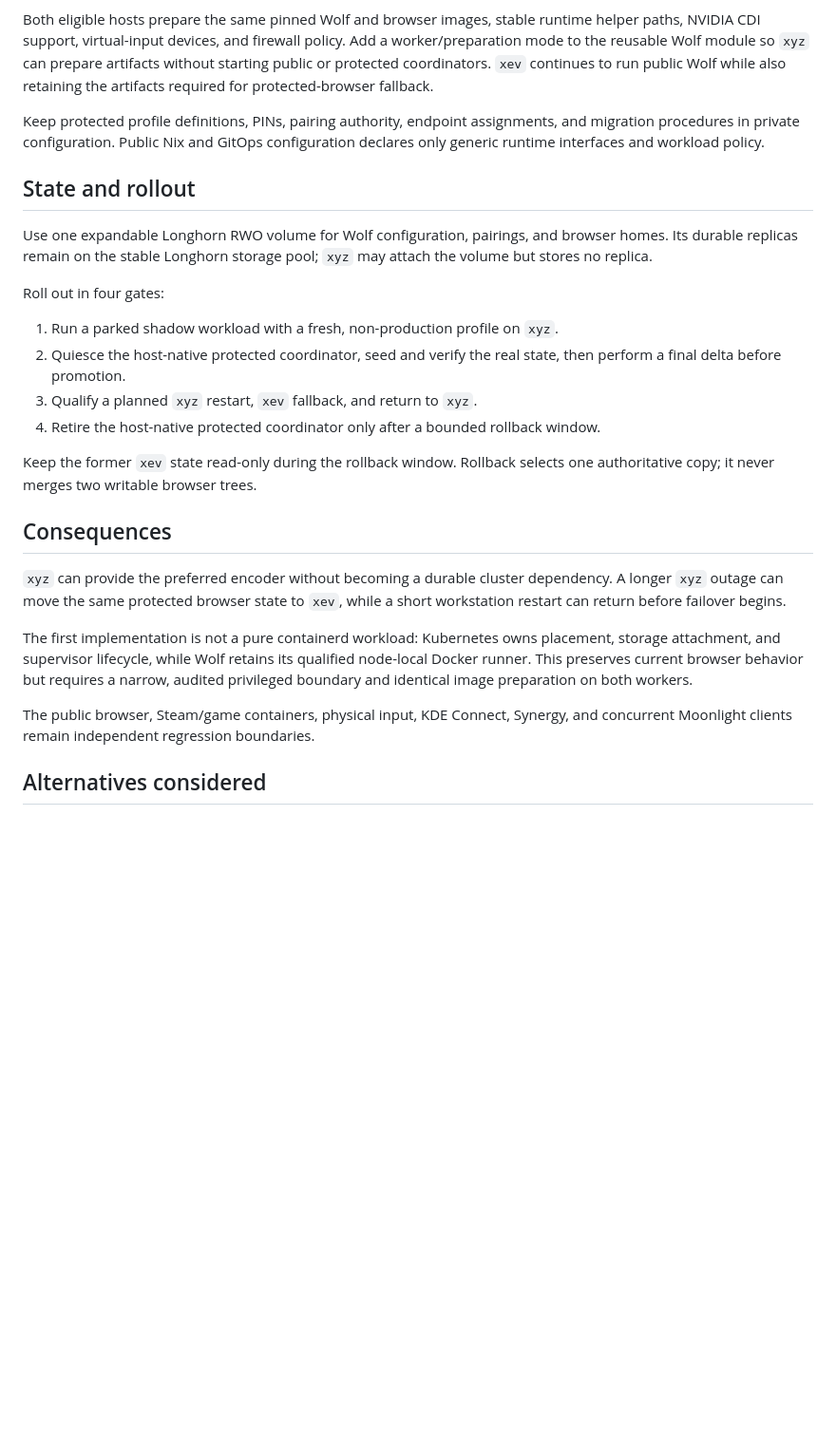
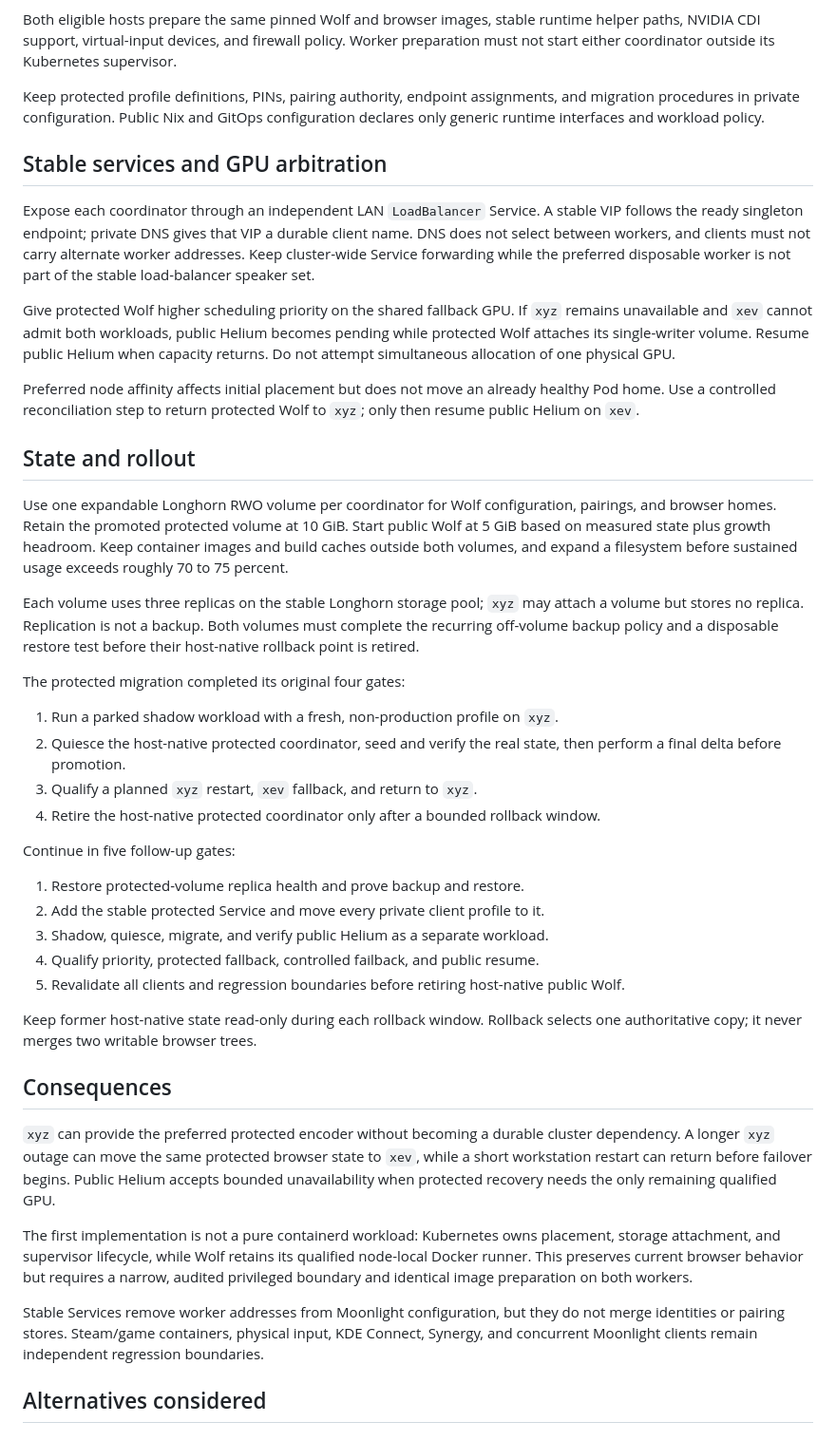
Before and after one commit to alcxyz/nix-config, a Markdown page: docs/adr/0057-kubernetes-managed-protected-browser-mobility.md, the part around one of its changes. Shown at 95% size. GitHub-like rendering; blank space fills up the shorter version.

```diff
--- a/docs/adr/0057-kubernetes-managed-protected-browser-mobility.md
+++ b/docs/adr/0057-kubernetes-managed-protected-browser-mobility.md
@@ -59,23 +81,47 @@ mount path in GitOps.
 
 Both eligible hosts prepare the same pinned Wolf and browser images, stable
 runtime helper paths, NVIDIA CDI support, virtual-input devices, and firewall
-policy. Add a worker/preparation mode to the reusable Wolf module so `xyz` can
-prepare artifacts without starting public or protected coordinators. `xev`
-continues to run public Wolf while also retaining the artifacts required for
-protected-browser fallback.
+policy. Worker preparation must not start either coordinator outside its
+Kubernetes supervisor.
 
 Keep protected profile definitions, PINs, pairing authority, endpoint
 assignments, and migration procedures in private configuration. Public Nix and
 GitOps configuration declares only generic runtime interfaces and workload
 policy.
 
+## Stable services and GPU arbitration
+
+Expose each coordinator through an independent LAN `LoadBalancer` Service. A
+stable VIP follows the ready singleton endpoint; private DNS gives that VIP a
+durable client name. DNS does not select between workers, and clients must not
+carry alternate worker addresses. Keep cluster-wide Service forwarding while
+the preferred disposable worker is not part of the stable load-balancer speaker
+set.
+
+Give protected Wolf higher scheduling priority on the shared fallback GPU. If
+`xyz` remains unavailable and `xev` cannot admit both workloads, public Helium
+becomes pending while protected Wolf attaches its single-writer volume. Resume
+public Helium when capacity returns. Do not attempt simultaneous allocation of
+one physical GPU.
+
+Preferred node affinity affects initial placement but does not move an already
+healthy Pod home. Use a controlled reconciliation step to return protected Wolf
+to `xyz`; only then resume public Helium on `xev`.
+
 ## State and rollout
 
-Use one expandable Longhorn RWO volume for Wolf configuration, pairings, and
-browser homes. Its durable replicas remain on the stable Longhorn storage pool;
-`xyz` may attach the volume but stores no replica.
+Use one expandable Longhorn RWO volume per coordinator for Wolf configuration,
+pairings, and browser homes. Retain the promoted protected volume at 10 GiB.
+Start public Wolf at 5 GiB based on measured state plus growth headroom. Keep
+container images and build caches outside both volumes, and expand a filesystem
+before sustained usage exceeds roughly 70 to 75 percent.
 
-Roll out in four gates:
+Each volume uses three replicas on the stable Longhorn storage pool; `xyz` may
+attach a volume but stores no replica. Replication is not a backup. Both volumes
+must complete the recurring off-volume backup policy and a disposable restore
+test before their host-native rollback point is retired.
+
+The protected migration completed its original four gates:
 
 1. Run a parked shadow workload with a fresh, non-production profile on `xyz`.
 2. Quiesce the host-native protected coordinator, seed and verify the real
@@ -84,14 +130,25 @@ Roll out in four gates:
 4. Retire the host-native protected coordinator only after a bounded rollback
    window.
 
-Keep the former `xev` state read-only during the rollback window. Rollback
+Continue in five follow-up gates:
+
+1. Restore protected-volume replica health and prove backup and restore.
+2. Add the stable protected Service and move every private client profile to it.
+3. Shadow, quiesce, migrate, and verify public Helium as a separate workload.
+4. Qualify priority, protected fallback, controlled failback, and public resume.
+5. Revalidate all clients and regression boundaries before retiring host-native
+   public Wolf.
+
+Keep former host-native state read-only during each rollback window. Rollback
 selects one authoritative copy; it never merges two writable browser trees.
 
 ## Consequences
 
-`xyz` can provide the preferred encoder without becoming a durable cluster
-dependency. A longer `xyz` outage can move the same protected browser state to
-`xev`, while a short workstation restart can return before failover begins.
+`xyz` can provide the preferred protected encoder without becoming a durable
+cluster dependency. A longer `xyz` outage can move the same protected browser
+state to `xev`, while a short workstation restart can return before failover
+begins. Public Helium accepts bounded unavailability when protected recovery
+needs the only remaining qualified GPU.
 
 The first implementation is not a pure containerd workload: Kubernetes owns
 placement, storage attachment, and supervisor lifecycle, while Wolf retains its
@@ -99,9 +156,10 @@ qualified node-local Docker runner. This preserves current browser behavior but
 requires a narrow, audited privileged boundary and identical image preparation
 on both workers.
 
-The public browser, Steam/game containers, physical input, KDE Connect,
-Synergy, and concurrent Moonlight clients remain independent regression
-boundaries.
+Stable Services remove worker addresses from Moonlight configuration, but they
+do not merge identities or pairing stores. Steam/game containers, physical
+input, KDE Connect, Synergy, and concurrent Moonlight clients remain independent
+regression boundaries.
 
 ## Alternatives considered
 
```
Also changed, not shown: other parts of docs/adr/0057-kubernetes-managed-protected-browser-mobility.md (+46 -11 lines), docs/adr/0056-containerized-remote-browser-streaming.md (+4 -0 lines), docs/adr/README.md (+1 -1 lines).
